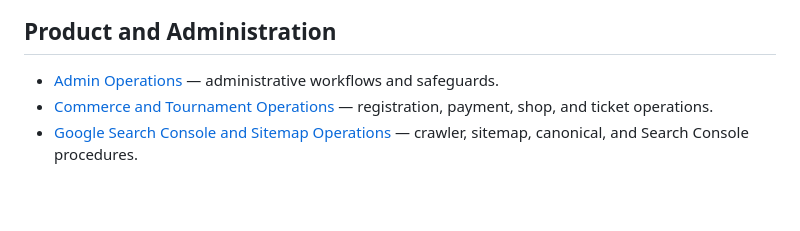
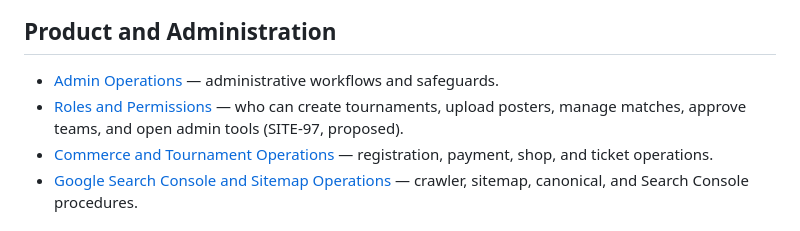
Before and after one commit to Russelrip/QuestEsports, a Markdown page: docs/README.md, the part around the change. Drawn GitHub-style; blank space fills up the shorter version.

```diff
--- a/docs/README.md
+++ b/docs/README.md
@@ -31,6 +31,7 @@ Use the guide that matches the work being performed. The root [README](../README
 ## Product and Administration
 
 - [Admin Operations](./admin-operations.md) — administrative workflows and safeguards.
+- [Roles and Permissions](./roles-and-permissions.md) — who can create tournaments, upload posters, manage matches, approve teams, and open admin tools (SITE-97, proposed).
 - [Commerce and Tournament Operations](./commerce-and-tournament-operations.md) — registration, payment, shop, and ticket operations.
 - [Google Search Console and Sitemap Operations](./search-console-and-sitemap.md) — crawler, sitemap, canonical, and Search Console procedures.
 
```
Also changed, not shown: docs/admin-operations.md (+1 -1 lines), docs/roles-and-permissions.md (added, +190 -0 lines).
